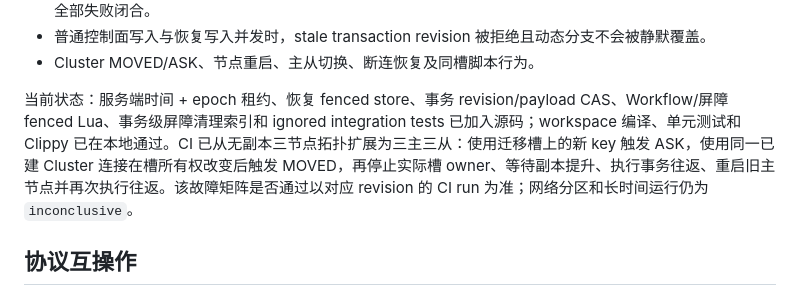
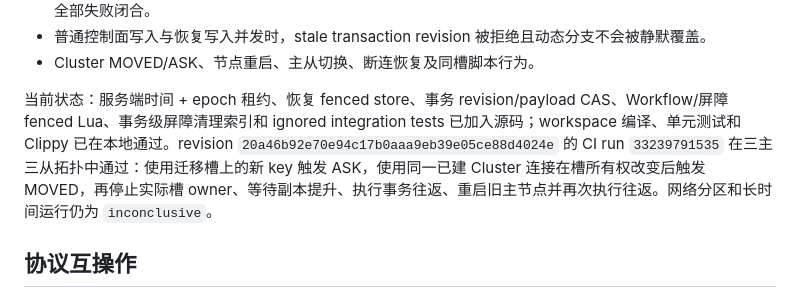
Before and after one commit to roze-team/roze-dtm, a Markdown page: docs/production-validation.md, the part around the change. GitHub-like rendering.

```diff
--- a/docs/production-validation.md
+++ b/docs/production-validation.md
@@ -28,7 +28,7 @@ bash scripts/redis-integration.sh
 - 普通控制面写入与恢复写入并发时，stale transaction revision 被拒绝且动态分支不会被静默覆盖。
 - Cluster MOVED/ASK、节点重启、主从切换、断连恢复及同槽脚本行为。
 
-当前状态：服务端时间 + epoch 租约、恢复 fenced store、事务 revision/payload CAS、Workflow/屏障 fenced Lua、事务级屏障清理索引和 ignored integration tests 已加入源码；workspace 编译、单元测试和 Clippy 已在本地通过。CI 已从无副本三节点拓扑扩展为三主三从：使用迁移槽上的新 key 触发 ASK，使用同一已建 Cluster 连接在槽所有权改变后触发 MOVED，再停止实际槽 owner、等待副本提升、执行事务往返、重启旧主节点并再次执行往返。该故障矩阵是否通过以对应 revision 的 CI run 为准；网络分区和长时间运行仍为 `inconclusive`。
+当前状态：服务端时间 + epoch 租约、恢复 fenced store、事务 revision/payload CAS、Workflow/屏障 fenced Lua、事务级屏障清理索引和 ignored integration tests 已加入源码；workspace 编译、单元测试和 Clippy 已在本地通过。revision `20a46b92e70e94c17b0aaa9eb39e05ce88d4024e` 的 CI run `33239791535` 在三主三从拓扑中通过：使用迁移槽上的新 key 触发 ASK，使用同一已建 Cluster 连接在槽所有权改变后触发 MOVED，再停止实际槽 owner、等待副本提升、执行事务往返、重启旧主节点并再次执行往返。网络分区和长时间运行仍为 `inconclusive`。
 
 ## 协议互操作
 
```
Also changed, not shown: docs/migration-closure.md (+4 -4 lines), docs/roadmap.md (+3 -3 lines).
